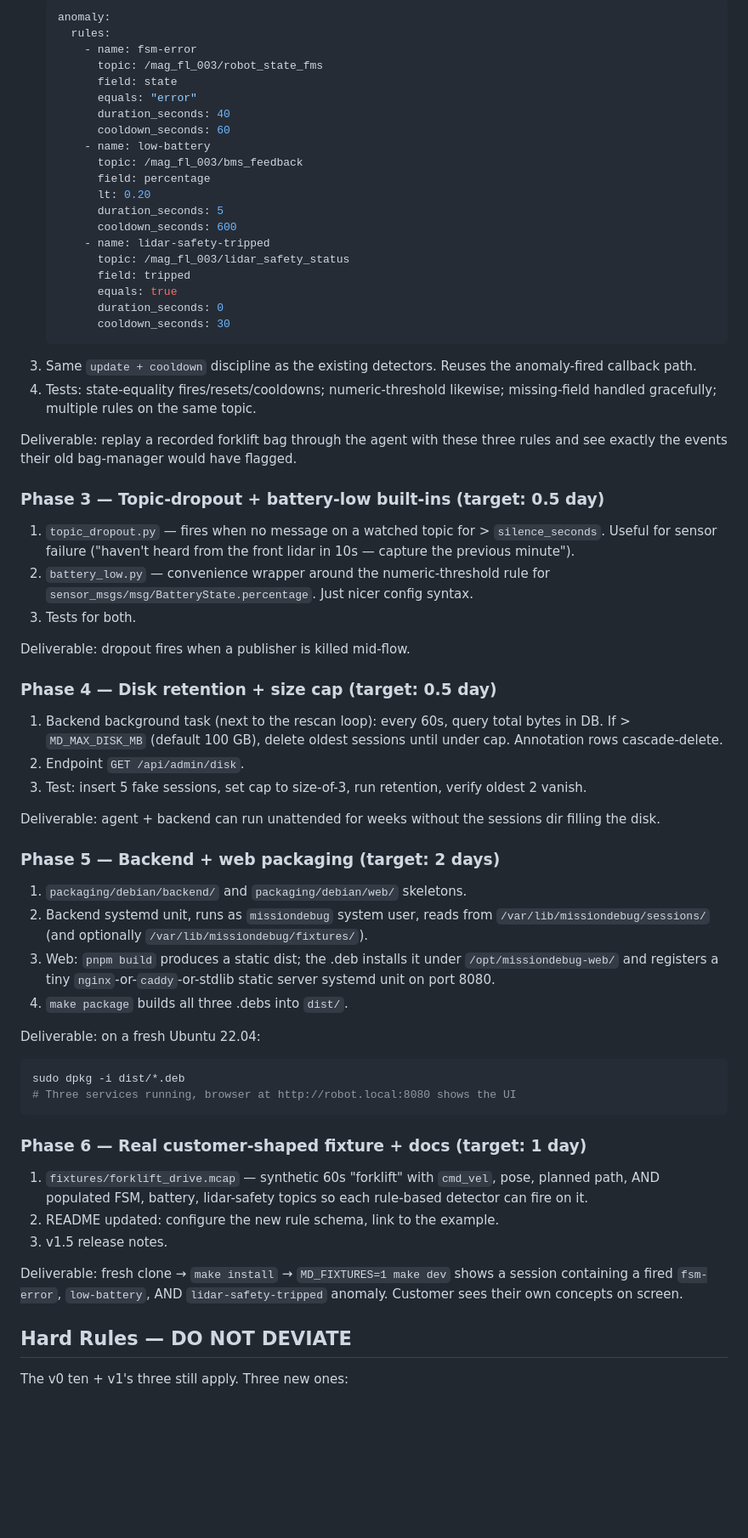
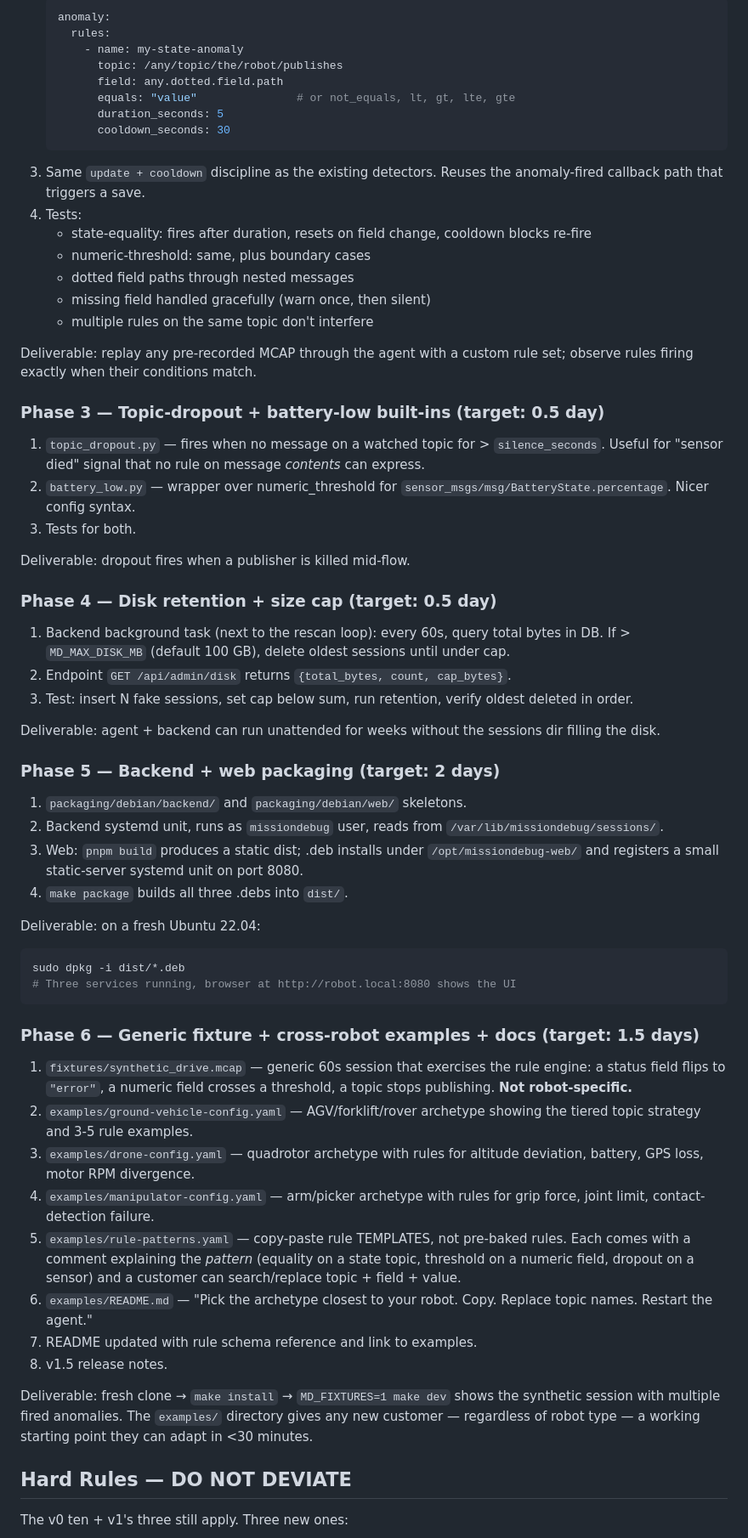
Before and after one commit to mukul-07/missiondebug, a Markdown page: v1.5-SPEC.md, the part around one of its changes. Shown at 85% size. GitHub-like rendering; blank space fills up the shorter version.

````diff
--- a/v1.5-SPEC.md
+++ b/v1.5-SPEC.md
@@ -128,41 +195,33 @@ typical robot CPU + RAM target without exceeding the v0 NFRs.
    ```yaml
    anomaly:
      rules:
-       - name: fsm-error
-         topic: /mag_fl_003/robot_state_fms
-         field: state
-         equals: "error"
-         duration_seconds: 40
-         cooldown_seconds: 60
-       - name: low-battery
-         topic: /mag_fl_003/bms_feedback
-         field: percentage
-         lt: 0.20
+       - name: my-state-anomaly
+         topic: /any/topic/the/robot/publishes
+         field: any.dotted.field.path
+         equals: "value"               # or not_equals, lt, gt, lte, gte
          duration_seconds: 5
-         cooldown_seconds: 600
-       - name: lidar-safety-tripped
-         topic: /mag_fl_003/lidar_safety_status
-         field: tripped
-         equals: true
-         duration_seconds: 0
          cooldown_seconds: 30
    ```
-3. Same `update + cooldown` discipline as the existing detectors. Reuses the
-   anomaly-fired callback path.
-4. Tests: state-equality fires/resets/cooldowns; numeric-threshold likewise;
-   missing-field handled gracefully; multiple rules on the same topic.
+3. Same `update + cooldown` discipline as the existing detectors. Reuses
+   the anomaly-fired callback path that triggers a save.
+4. Tests:
+   - state-equality: fires after duration, resets on field change, cooldown
+     blocks re-fire
+   - numeric-threshold: same, plus boundary cases
+   - dotted field paths through nested messages
+   - missing field handled gracefully (warn once, then silent)
+   - multiple rules on the same topic don't interfere
 
-Deliverable: replay a recorded forklift bag through the agent with these
-three rules and see exactly the events their old bag-manager would have
-flagged.
+Deliverable: replay any pre-recorded MCAP through the agent with a custom
+rule set; observe rules firing exactly when their conditions match.
 
 ### Phase 3 — Topic-dropout + battery-low built-ins (target: 0.5 day)
 
 1. `topic_dropout.py` — fires when no message on a watched topic for >
-   `silence_seconds`. Useful for sensor failure ("haven't heard from the
-   front lidar in 10s — capture the previous minute").
-2. `battery_low.py` — convenience wrapper around the numeric-threshold rule
-   for `sensor_msgs/msg/BatteryState.percentage`. Just nicer config syntax.
+   `silence_seconds`. Useful for "sensor died" signal that no rule on
+   message *contents* can express.
+2. `battery_low.py` — wrapper over numeric_threshold for
+   `sensor_msgs/msg/BatteryState.percentage`. Nicer config syntax.
 3. Tests for both.
 
 Deliverable: dropout fires when a publisher is killed mid-flow.
@@ -171,10 +230,10 @@ Deliverable: dropout fires when a publisher is killed mid-flow.
 
 1. Backend background task (next to the rescan loop): every 60s, query
    total bytes in DB. If > `MD_MAX_DISK_MB` (default 100 GB), delete
-   oldest sessions until under cap. Annotation rows cascade-delete.
-2. Endpoint `GET /api/admin/disk`.
-3. Test: insert 5 fake sessions, set cap to size-of-3, run retention,
-   verify oldest 2 vanish.
+   oldest sessions until under cap.
+2. Endpoint `GET /api/admin/disk` returns `{total_bytes, count, cap_bytes}`.
+3. Test: insert N fake sessions, set cap below sum, run retention, verify
+   oldest deleted in order.
 
 Deliverable: agent + backend can run unattended for weeks without the
 sessions dir filling the disk.
@@ -182,11 +241,11 @@ sessions dir filling the disk.
 ### Phase 5 — Backend + web packaging (target: 2 days)
 
 1. `packaging/debian/backend/` and `packaging/debian/web/` skeletons.
-2. Backend systemd unit, runs as `missiondebug` system user, reads from
-   `/var/lib/missiondebug/sessions/` (and optionally `/var/lib/missiondebug/fixtures/`).
-3. Web: `pnpm build` produces a static dist; the .deb installs it under
-   `/opt/missiondebug-web/` and registers a tiny `nginx`-or-`caddy`-or-stdlib
-   static server systemd unit on port 8080.
+2. Backend systemd unit, runs as `missiondebug` user, reads from
+   `/var/lib/missiondebug/sessions/`.
+3. Web: `pnpm build` produces a static dist; .deb installs under
+   `/opt/missiondebug-web/` and registers a small static-server systemd
+   unit on port 8080.
 4. `make package` builds all three .debs into `dist/`.
 
 Deliverable: on a fresh Ubuntu 22.04:
@@ -195,17 +254,30 @@ sudo dpkg -i dist/*.deb
 # Three services running, browser at http://robot.local:8080 shows the UI
 ```
 
-### Phase 6 — Real customer-shaped fixture + docs (target: 1 day)
+### Phase 6 — Generic fixture + cross-robot examples + docs (target: 1.5 days)
 
-1. `fixtures/forklift_drive.mcap` — synthetic 60s "forklift" with `cmd_vel`,
-   pose, planned path, AND populated FSM, battery, lidar-safety topics so
-   each rule-based detector can fire on it.
-2. README updated: configure the new rule schema, link to the example.
-3. v1.5 release notes.
+1. `fixtures/synthetic_drive.mcap` — generic 60s session that exercises
+   the rule engine: a status field flips to `"error"`, a numeric field
+   crosses a threshold, a topic stops publishing. **Not robot-specific.**
+2. `examples/ground-vehicle-config.yaml` — AGV/forklift/rover archetype
+   showing the tiered topic strategy and 3-5 rule examples.
+3. `examples/drone-config.yaml` — quadrotor archetype with rules for
+   altitude deviation, battery, GPS loss, motor RPM divergence.
+4. `examples/manipulator-config.yaml` — arm/picker archetype with rules
+   for grip force, joint limit, contact-detection failure.
+5. `examples/rule-patterns.yaml` — copy-paste rule TEMPLATES, not
+   pre-baked rules. Each comes with a comment explaining the *pattern*
+   (equality on a state topic, threshold on a numeric field, dropout
+   on a sensor) and a customer can search/replace topic + field + value.
+6. `examples/README.md` — "Pick the archetype closest to your robot.
+   Copy. Replace topic names. Restart the agent."
+7. README updated with rule schema reference and link to examples.
+8. v1.5 release notes.
 
-Deliverable: fresh clone → `make install` → `MD_FIXTURES=1 make dev` shows
-a session containing a fired `fsm-error`, `low-battery`, AND `lidar-safety-tripped`
-anomaly. Customer sees their own concepts on screen.
+Deliverable: fresh clone → `make install` → `MD_FIXTURES=1 make dev`
+shows the synthetic session with multiple fired anomalies. The
+`examples/` directory gives any new customer — regardless of robot type
+— a working starting point they can adapt in <30 minutes.
 
 ## Hard Rules — DO NOT DEVIATE
 
````
Also changed, not shown: other parts of v1.5-SPEC.md (+180 -95 lines).
